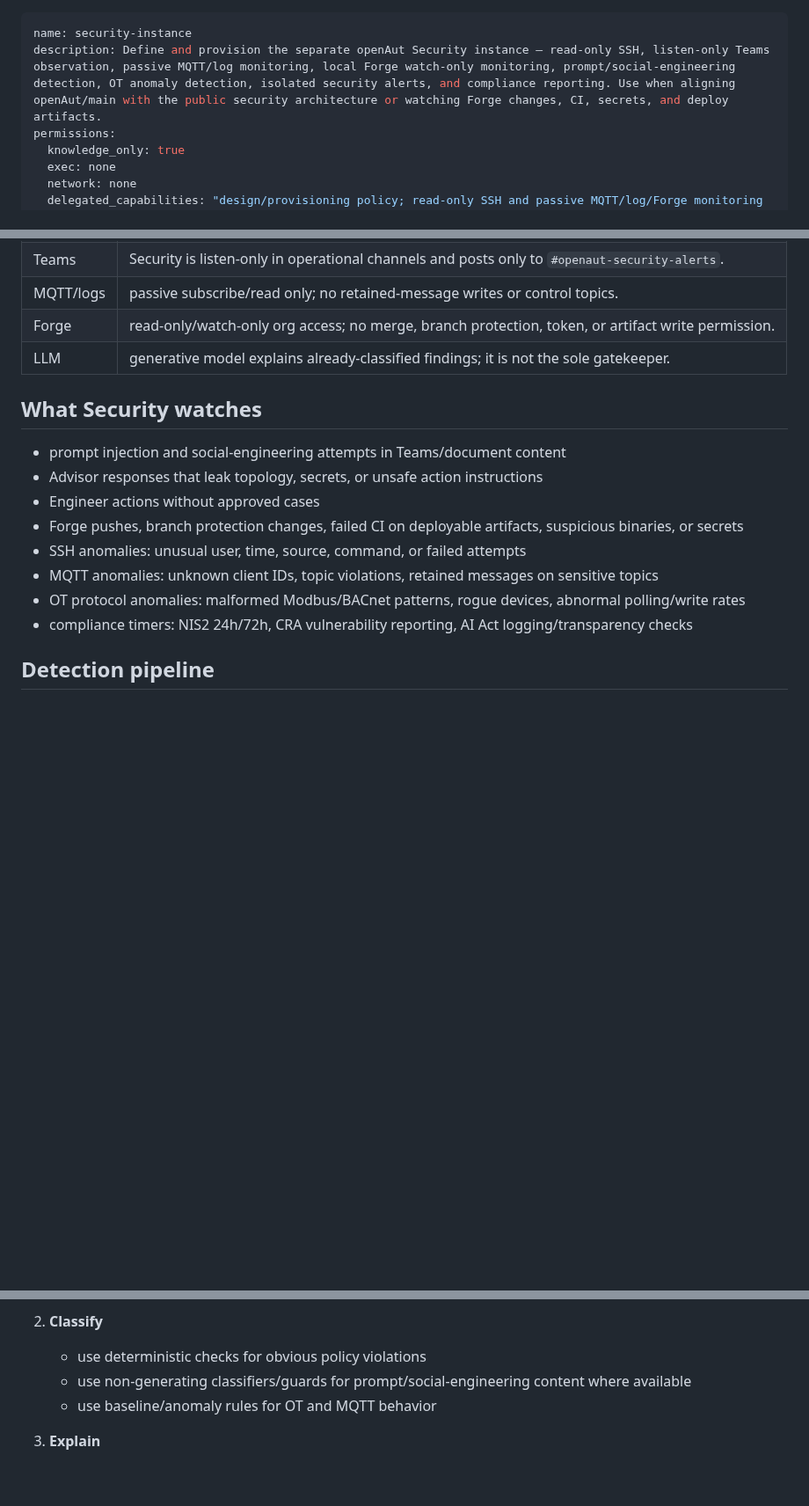
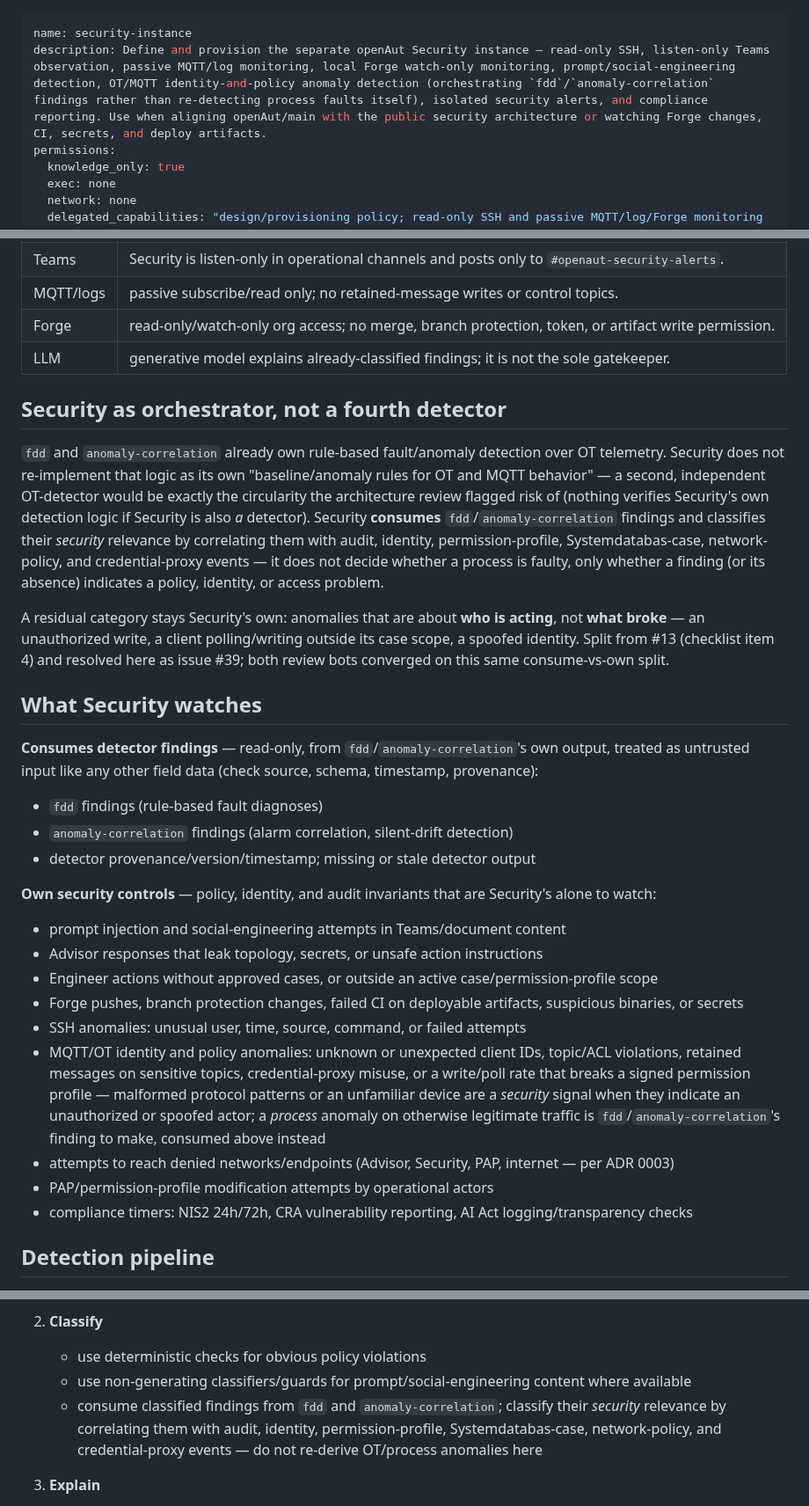
Before and after one commit to openAut/main, a Markdown page: skills/security-instance/SKILL.md, 3 parts joined by grey strips. Shown at 88% size. Rendered like a GitHub page; blank space fills up the shorter version.

Commit message:
security-instance: orchestrate fdd/anomaly-correlation instead of own OT/MQTT rules
Splits "What Security watches" into "Consumes detector findings"
(fdd/anomaly-correlation own OT fault/anomaly detection; Security
reads their output) vs. "Own security controls" (policy, identity,
audit invariants). Updates the "Classify" pipeline step to match.

Avoids Security becoming a fourth, unverified OT-detector running in
parallel with the purpose-built detection skills - the exact
circularity risk the architecture review flagged. Both review bots
converged on this same consume-vs-own split on #39.

Closes #39

```diff
--- a/skills/security-instance/SKILL.md
+++ b/skills/security-instance/SKILL.md
@@ -1,6 +1,6 @@
 ---
 name: security-instance
-description: Define and provision the separate openAut Security instance — read-only SSH, listen-only Teams observation, passive MQTT/log monitoring, local Forge watch-only monitoring, prompt/social-engineering detection, OT anomaly detection, isolated security alerts, and compliance reporting. Use when aligning openAut/main with the public security architecture or watching Forge changes, CI, secrets, and deploy artifacts.
+description: Define and provision the separate openAut Security instance — read-only SSH, listen-only Teams observation, passive MQTT/log monitoring, local Forge watch-only monitoring, prompt/social-engineering detection, OT/MQTT identity-and-policy anomaly detection (orchestrating `fdd`/`anomaly-correlation` findings rather than re-detecting process faults itself), isolated security alerts, and compliance reporting. Use when aligning openAut/main with the public security architecture or watching Forge changes, CI, secrets, and deploy artifacts.
 permissions:
   knowledge_only: true
   exec: none
@@ -34,15 +34,45 @@ and isolated alerting.
 | Forge | read-only/watch-only org access; no merge, branch protection, token, or artifact write permission. |
 | LLM | generative model explains already-classified findings; it is not the sole gatekeeper. |
 
+## Security as orchestrator, not a fourth detector
+
+`fdd` and `anomaly-correlation` already own rule-based fault/anomaly detection over OT telemetry.
+Security does not re-implement that logic as its own "baseline/anomaly rules for OT and MQTT
+behavior" — a second, independent OT-detector would be exactly the circularity the architecture
+review flagged risk of (nothing verifies Security's own detection logic if Security is also *a*
+detector). Security **consumes** `fdd`/`anomaly-correlation` findings and classifies their *security*
+relevance by correlating them with audit, identity, permission-profile, Systemdatabas-case,
+network-policy, and credential-proxy events — it does not decide whether a process is faulty, only
+whether a finding (or its absence) indicates a policy, identity, or access problem.
+
+A residual category stays Security's own: anomalies that are about **who is acting**, not **what
+broke** — an unauthorized write, a client polling/writing outside its case scope, a spoofed identity.
+Split from #13 (checklist item 4) and resolved here as issue #39; both review bots converged on this
+same consume-vs-own split.
+
 ## What Security watches
+
+**Consumes detector findings** — read-only, from `fdd`/`anomaly-correlation`'s own output, treated as
+untrusted input like any other field data (check source, schema, timestamp, provenance):
+
+- `fdd` findings (rule-based fault diagnoses)
+- `anomaly-correlation` findings (alarm correlation, silent-drift detection)
+- detector provenance/version/timestamp; missing or stale detector output
+
+**Own security controls** — policy, identity, and audit invariants that are Security's alone to watch:
 
 - prompt injection and social-engineering attempts in Teams/document content
 - Advisor responses that leak topology, secrets, or unsafe action instructions
-- Engineer actions without approved cases
+- Engineer actions without approved cases, or outside an active case/permission-profile scope
 - Forge pushes, branch protection changes, failed CI on deployable artifacts, suspicious binaries, or secrets
 - SSH anomalies: unusual user, time, source, command, or failed attempts
-- MQTT anomalies: unknown client IDs, topic violations, retained messages on sensitive topics
-- OT protocol anomalies: malformed Modbus/BACnet patterns, rogue devices, abnormal polling/write rates
+- MQTT/OT identity and policy anomalies: unknown or unexpected client IDs, topic/ACL violations,
+  retained messages on sensitive topics, credential-proxy misuse, or a write/poll rate that breaks a
+  signed permission profile — malformed protocol patterns or an unfamiliar device are a *security*
+  signal when they indicate an unauthorized or spoofed actor; a *process* anomaly on otherwise
+  legitimate traffic is `fdd`/`anomaly-correlation`'s finding to make, consumed above instead
+- attempts to reach denied networks/endpoints (Advisor, Security, PAP, internet — per ADR 0003)
+- PAP/permission-profile modification attempts by operational actors
 - compliance timers: NIS2 24h/72h, CRA vulnerability reporting, AI Act logging/transparency checks
 
 ## Detection pipeline
@@ -57,7 +87,9 @@ and isolated alerting.
 2. **Classify**
    - use deterministic checks for obvious policy violations
    - use non-generating classifiers/guards for prompt/social-engineering content where available
-   - use baseline/anomaly rules for OT and MQTT behavior
+   - consume classified findings from `fdd` and `anomaly-correlation`; classify their *security*
+     relevance by correlating them with audit, identity, permission-profile, Systemdatabas-case,
+     network-policy, and credential-proxy events — do not re-derive OT/process anomalies here
 
 3. **Explain**
    - use NemoClaw/LLM only to summarize evidence and map it to risks/compliance obligations
```
